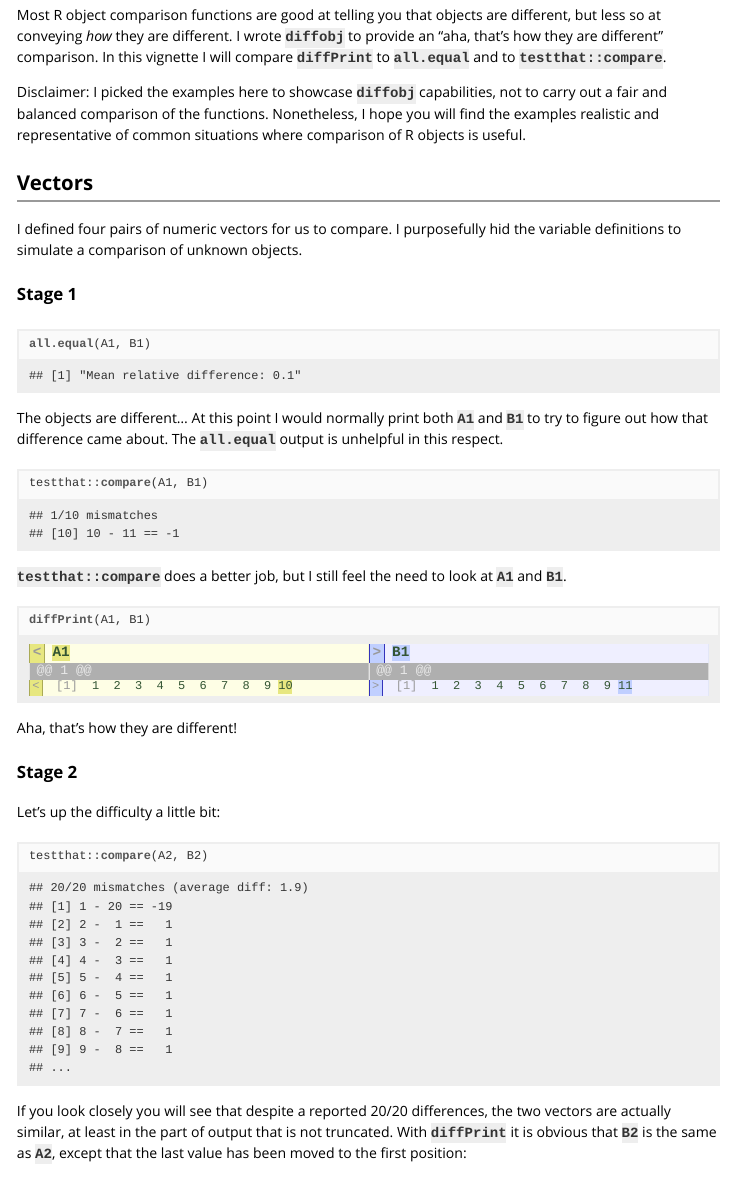
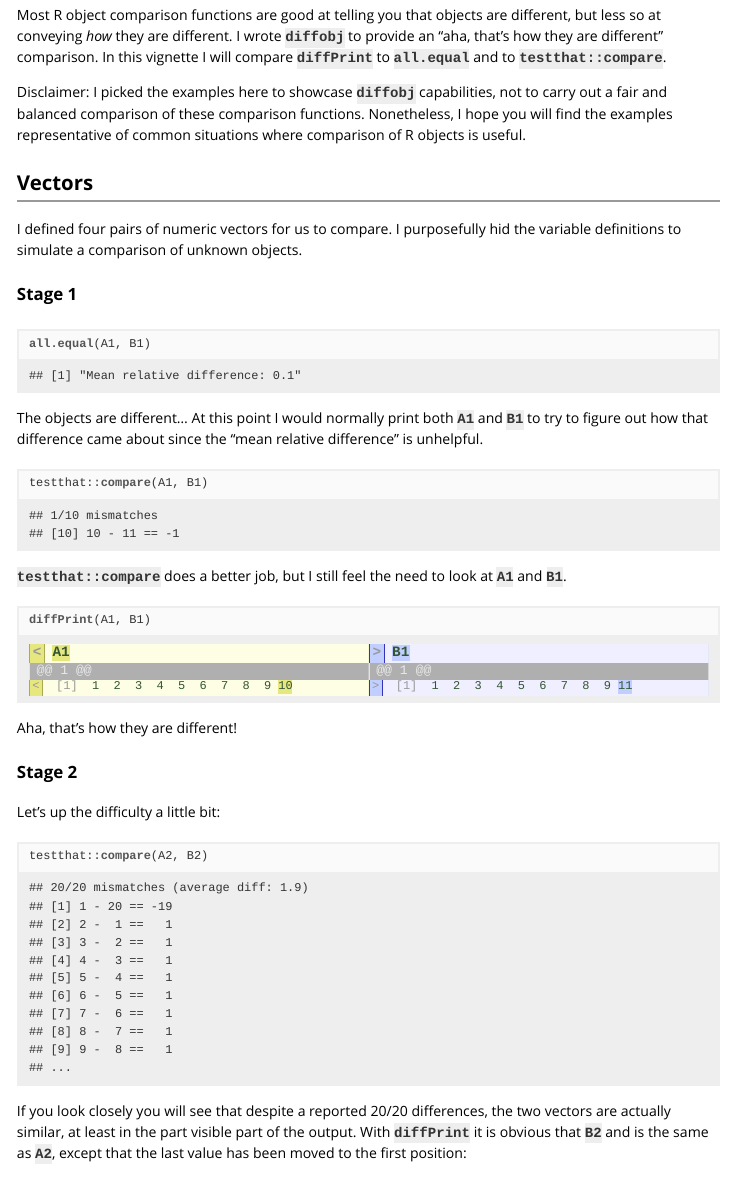
Before and after one commit to brodieG/diffobj, an R Markdown document (inst/doc/metacomp.Rmd): the page in a window 1100 px wide, from 100 px down. The pictures show the output file inst/doc/metacomp.html that the author committed with the source, opened offline.

````diff
--- a/inst/doc/metacomp.Rmd
+++ b/inst/doc/metacomp.Rmd
@@ -23,8 +23,8 @@
 different.  I wrote `diffobj` to provide an "aha, that's how they are different" comparison.  In this vignette I will compare `diffPrint` to `all.equal` and to `testthat::compare`.
 
 Disclaimer: I picked the examples here to showcase `diffobj` capabilities, not
-to carry out a fair and balanced comparison of the functions.  Nonetheless, I
-hope you will find the examples realistic and representative of common
+to carry out a fair and balanced comparison of these comparison functions.
+Nonetheless, I hope you will find the examples representative of common
 situations where comparison of R objects is useful.
 
 ## Vectors
@@ -47,8 +47,8 @@
 ```
 
 The objects are different...  At this point I would normally print both `A1` and
-`B1` to try to figure out how that difference came about.  The `all.equal`
-output is unhelpful in this respect.
+`B1` to try to figure out how that difference came about since the "mean
+relative difference" is unhelpful.
 
 ```{r}
 testthat::compare(A1, B1)
@@ -72,8 +72,8 @@
 ```
 
 If you look closely you will see that despite a reported 20/20 differences, the
-two vectors are actually similar, at least in the part of output that is not
-truncated.  With `diffPrint` it is obvious that `B2` is the same as `A2`, except
+two vectors are actually similar, at least in the part visible part of the
+output. With `diffPrint` it is obvious that `B2` and is the same as `A2`, except
 that the last value has been moved to the first position:
 
 ```{r, results="asis"}
````
Also changed, not shown: inst/doc/diffobj.R (+1 -1 lines), inst/doc/diffobj.Rmd (+3 -2 lines), vignettes/diffobj.Rmd (+3 -2 lines), inst/doc/diffobj.html, inst/doc/metacomp.html, inst/doc/metacomp.Rmd (3 more changed lines).
